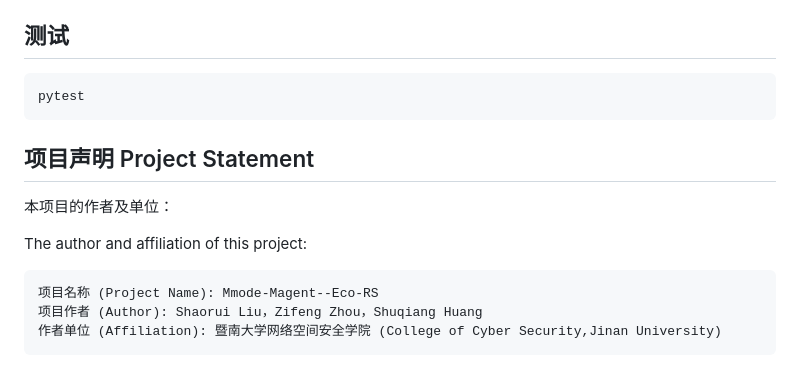
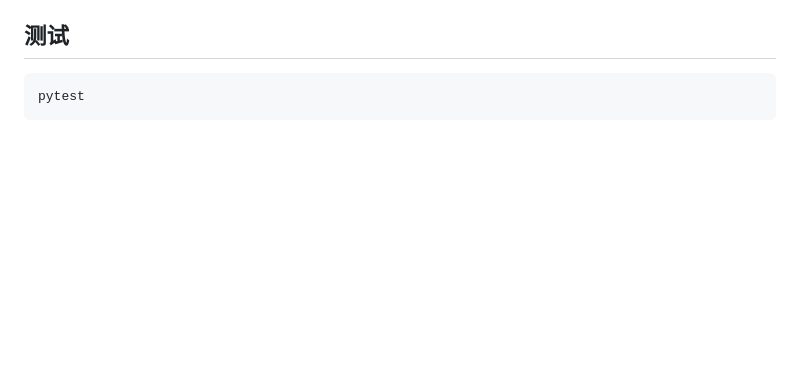
Before and after one commit to bee-247/Mmode-Magent--Eco-RS, a Markdown page: README.md, the part around the change. Drawn GitHub-style; blank space fills up the shorter version.

````diff
--- a/README.md
+++ b/README.md
@@ -208,15 +208,3 @@ sum(product_embedding_i * behavior_weight_i) / sum(behavior_weight_i)
 ```bash
 pytest
 ```
-
-## 项目声明 Project Statement
-
-本项目的作者及单位：
-
-The author and affiliation of this project:
-
-```text
-项目名称 (Project Name): Mmode-Magent--Eco-RS
-项目作者 (Author): Shaorui Liu，Zifeng Zhou，Shuqiang Huang
-作者单位 (Affiliation): 暨南大学网络空间安全学院 (College of Cyber Security,Jinan University)
-```
````
